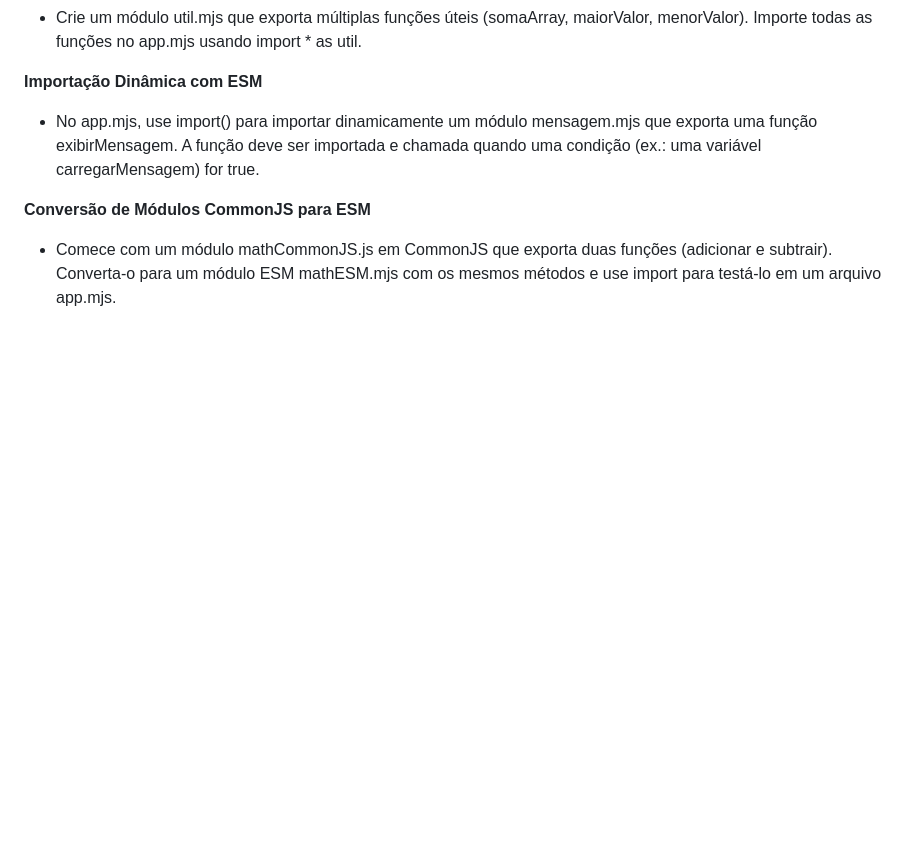
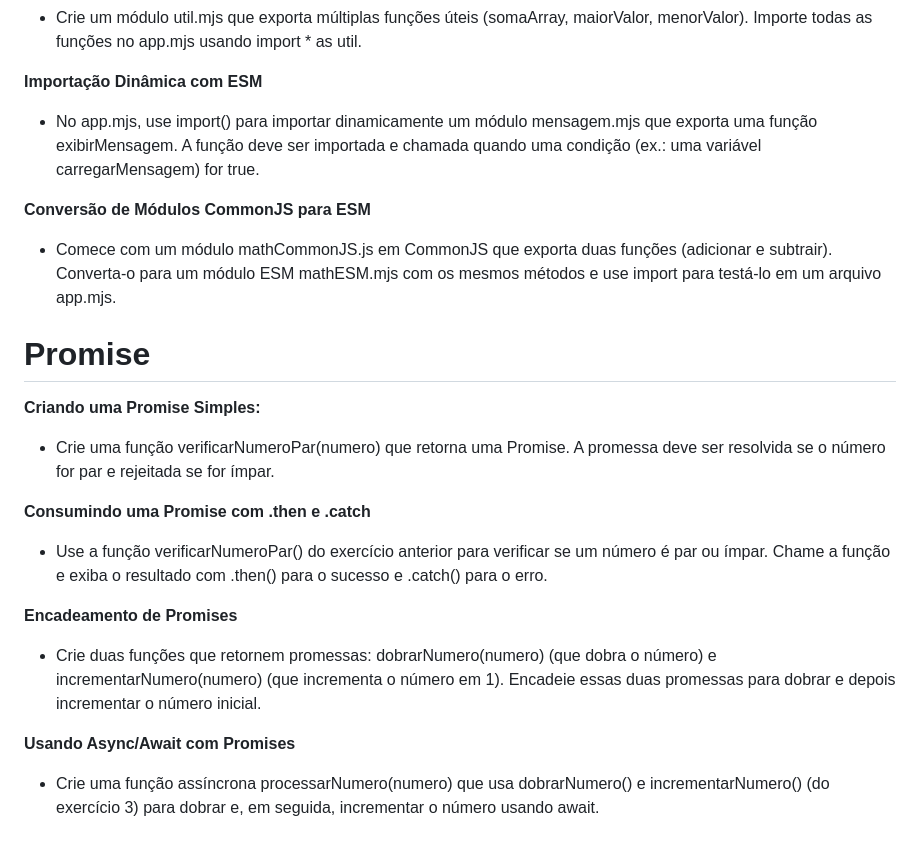
Before and after one commit to marcostsi/07-funcoes, a Markdown page: README.md, the part around the change. GitHub-like rendering; blank space fills up the shorter version.

```diff
--- a/README.md
+++ b/README.md
@@ -79,3 +79,16 @@
 
 **Conversão de Módulos CommonJS para ESM**
 - Comece com um módulo mathCommonJS.js em CommonJS que exporta duas funções (adicionar e subtrair). Converta-o para um módulo ESM mathESM.mjs com os mesmos métodos e use import para testá-lo em um arquivo app.mjs.
+
+# Promise
+**Criando uma Promise Simples:**
+- Crie uma função verificarNumeroPar(numero) que retorna uma Promise. A promessa deve ser resolvida se o número for par e rejeitada se for ímpar.
+
+**Consumindo uma Promise com .then e .catch**
+- Use a função verificarNumeroPar() do exercício anterior para verificar se um número é par ou ímpar. Chame a função e exiba o resultado com .then() para o sucesso e .catch() para o erro.
+
+**Encadeamento de Promises**
+- Crie duas funções que retornem promessas: dobrarNumero(numero) (que dobra o número) e incrementarNumero(numero) (que incrementa o número em 1). Encadeie essas duas promessas para dobrar e depois incrementar o número inicial.
+
+**Usando Async/Await com Promises**
+- Crie uma função assíncrona processarNumero(numero) que usa dobrarNumero() e incrementarNumero() (do exercício 3) para dobrar e, em seguida, incrementar o número usando await.
```
